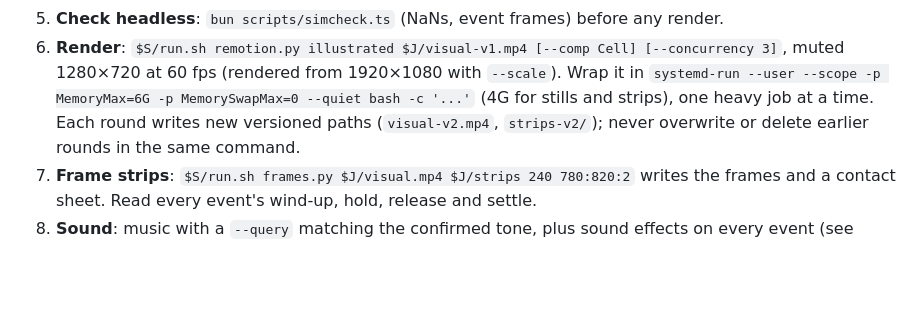
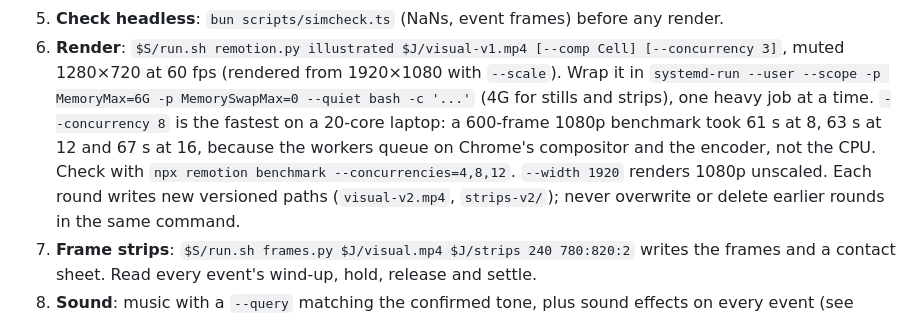
Before and after one commit to Nael-Nathanael/onetake-videogen, a Markdown page: SKILL.md, the part around the change. Drawn GitHub-style; blank space fills up the shorter version.

Commit message:
docs: render at concurrency 8, with the benchmark behind it
Co-Authored-By: Claude Opus 5.5 <noreply@anthropic.com>

```diff
--- a/SKILL.md
+++ b/SKILL.md
@@ -177,7 +177,10 @@ design in `examples/cell/`): copy its structure for a new scene.
 6. **Render**: `$S/run.sh remotion.py illustrated $J/visual-v1.mp4 [--comp Cell] [--concurrency 3]`, muted
    1280×720 at 60 fps (rendered from 1920×1080 with `--scale`). Wrap it in
    `systemd-run --user --scope -p MemoryMax=6G -p MemorySwapMax=0 --quiet bash -c '...'` (4G for stills
-   and strips), one heavy job at a time. Each round writes new versioned paths (`visual-v2.mp4`,
+   and strips), one heavy job at a time. `--concurrency 8` is the fastest on a 20-core laptop: a 600-frame
+   1080p benchmark took 61 s at 8, 63 s at 12 and 67 s at 16, because the workers queue on Chrome's
+   compositor and the encoder, not the CPU. Check with `npx remotion benchmark --concurrencies=4,8,12`.
+   `--width 1920` renders 1080p unscaled. Each round writes new versioned paths (`visual-v2.mp4`,
    `strips-v2/`); never overwrite or delete earlier rounds in the same command.
 7. **Frame strips**: `$S/run.sh frames.py $J/visual.mp4 $J/strips 240 780:820:2` writes the frames and a
    contact sheet. Read every event's wind-up, hold, release and settle.
```
